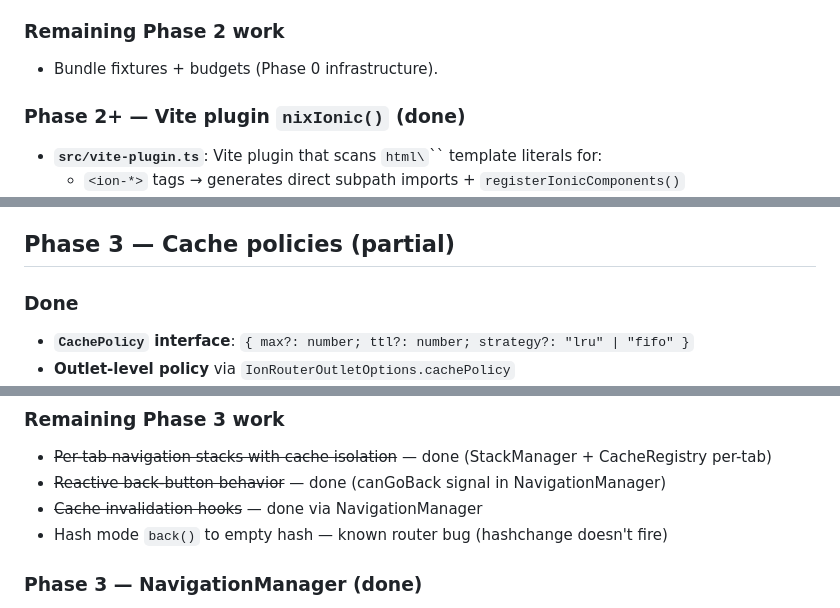
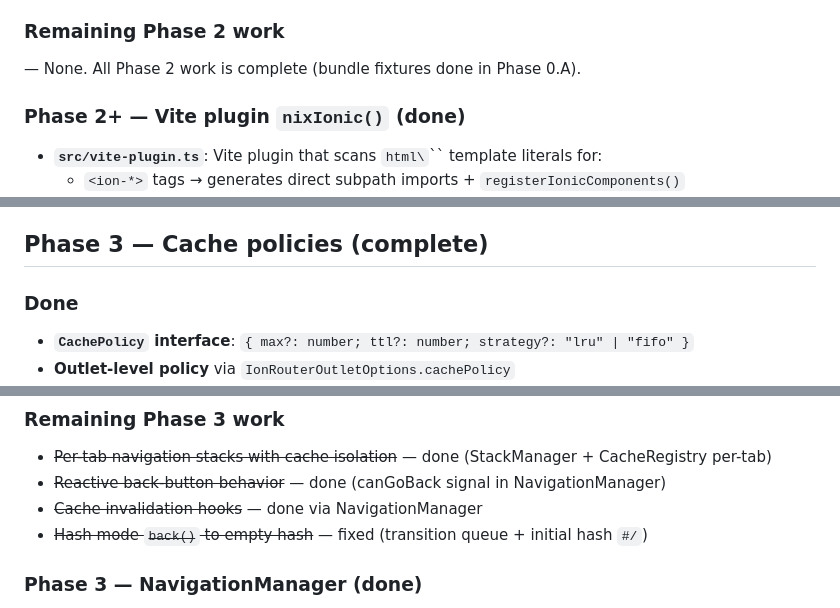
Before and after one commit to DeijoseDevelop/nix-ionic, a Markdown page: PHASE0.md, 3 parts joined by grey strips. Rendered like a GitHub page.

```diff
--- a/PHASE0.md
+++ b/PHASE0.md
@@ -88,7 +91,7 @@ throw) when run as a plain `it`. Bug → observed assertion:
 
 ### Remaining Phase 2 work
 
-- Bundle fixtures + budgets (Phase 0 infrastructure).
+— None. All Phase 2 work is complete (bundle fixtures done in Phase 0.A).
 
 ### Phase 2+ — Vite plugin `nixIonic()` (done)
 
@@ -122,7 +125,7 @@ throw) when run as a plain `it`. Bug → observed assertion:
 - **Build verified**: `npm run build:lib` produces 90 component files + manifest + bundles.
 - Original 63 tests unchanged and still passing.
 
-## Phase 3 — Cache policies (partial)
+## Phase 3 — Cache policies (complete)
 
 ### Done
 
@@ -144,7 +147,7 @@ throw) when run as a plain `it`. Bug → observed assertion:
 - ~~Per-tab navigation stacks with cache isolation~~ — done (StackManager + CacheRegistry per-tab)
 - ~~Reactive back-button behavior~~ — done (canGoBack signal in NavigationManager)
 - ~~Cache invalidation hooks~~ — done via NavigationManager
-- Hash mode `back()` to empty hash — known router bug (hashchange doesn't fire)
+- ~~Hash mode `back()` to empty hash~~ — fixed (transition queue + initial hash `#/`)
 
 ### Phase 3 — NavigationManager (done)
 
```
Also changed, not shown: other parts of PHASE0.md (+36 -41 lines).
